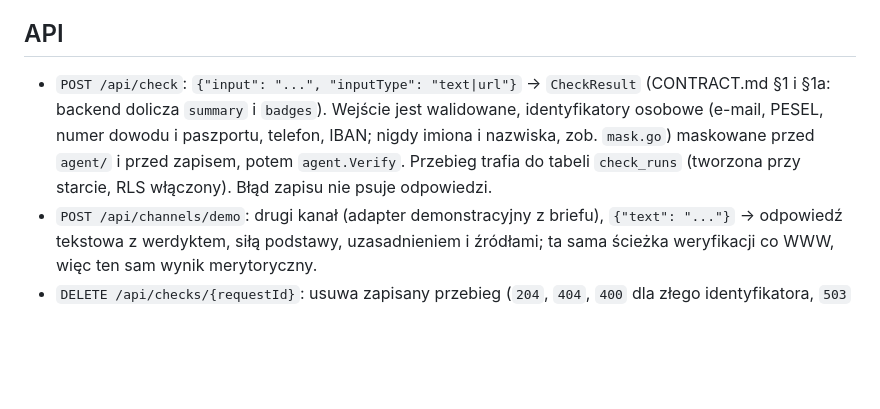
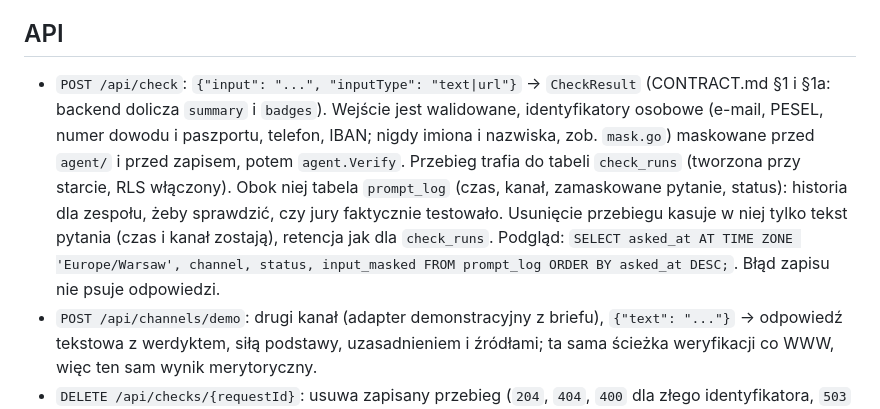
Before and after one commit to KNI-PM-Szczecin/Prawdowid, a Markdown page: src/backend/README.md, the part around the change. Rendered like a GitHub page; blank space fills up the shorter version.

Commit message:
Modified readme (#135)

```diff
--- a/src/backend/README.md
+++ b/src/backend/README.md
@@ -19,7 +19,7 @@ Bez `DATABASE_URL` albo bez połączenia z bazą backend kończy działanie z ja
 - `GET /health` → `{"status":"ok","database":"ok"}` albo 503 z `"database":"unavailable"` (sonda gotowości).
 
 ## API
-- `POST /api/check`: `{"input": "...", "inputType": "text|url"}` → `CheckResult` (CONTRACT.md §1 i §1a: backend dolicza `summary` i `badges`). Wejście jest walidowane, identyfikatory osobowe (e-mail, PESEL, numer dowodu i paszportu, telefon, IBAN; nigdy imiona i nazwiska, zob. `mask.go`) maskowane przed `agent/` i przed zapisem, potem `agent.Verify`. Przebieg trafia do tabeli `check_runs` (tworzona przy starcie, RLS włączony). Błąd zapisu nie psuje odpowiedzi.
+- `POST /api/check`: `{"input": "...", "inputType": "text|url"}` → `CheckResult` (CONTRACT.md §1 i §1a: backend dolicza `summary` i `badges`). Wejście jest walidowane, identyfikatory osobowe (e-mail, PESEL, numer dowodu i paszportu, telefon, IBAN; nigdy imiona i nazwiska, zob. `mask.go`) maskowane przed `agent/` i przed zapisem, potem `agent.Verify`. Przebieg trafia do tabeli `check_runs` (tworzona przy starcie, RLS włączony). Obok niej tabela `prompt_log` (czas, kanał, zamaskowane pytanie, status): historia dla zespołu, żeby sprawdzić, czy jury faktycznie testowało. Usunięcie przebiegu kasuje w niej tylko tekst pytania (czas i kanał zostają), retencja jak dla `check_runs`. Podgląd: `SELECT asked_at AT TIME ZONE 'Europe/Warsaw', channel, status, input_masked FROM prompt_log ORDER BY asked_at DESC;`. Błąd zapisu nie psuje odpowiedzi.
 - `POST /api/channels/demo`: drugi kanał (adapter demonstracyjny z briefu), `{"text": "..."}` → odpowiedź tekstowa z werdyktem, siłą podstawy, uzasadnieniem i źródłami; ta sama ścieżka weryfikacji co WWW, więc ten sam wynik merytoryczny.
 - `DELETE /api/checks/{requestId}`: usuwa zapisany przebieg (`204`, `404`, `400` dla złego identyfikatora, `503` przy awarii bazy).
 - `GET /api/admin/cases`: lista spraw dla analityka (pętla informacji), wymaga `MODERATOR_TOKEN`.
```
Also changed, not shown: README.md (+4 -0 lines), readme/accessibility.png (added), readme/confirmation.png (added), readme/image.png (added), readme/result.png (added), 5 other files.
